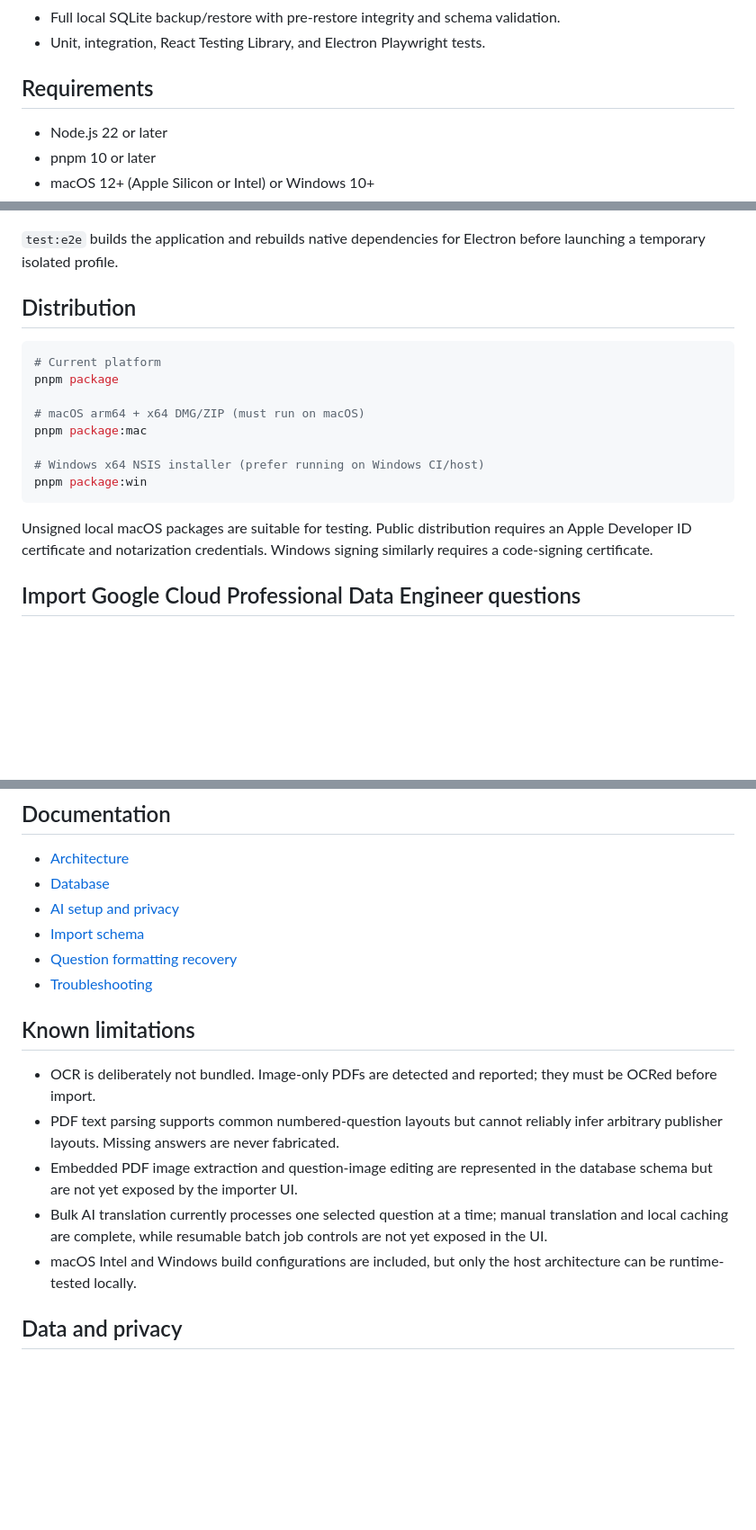
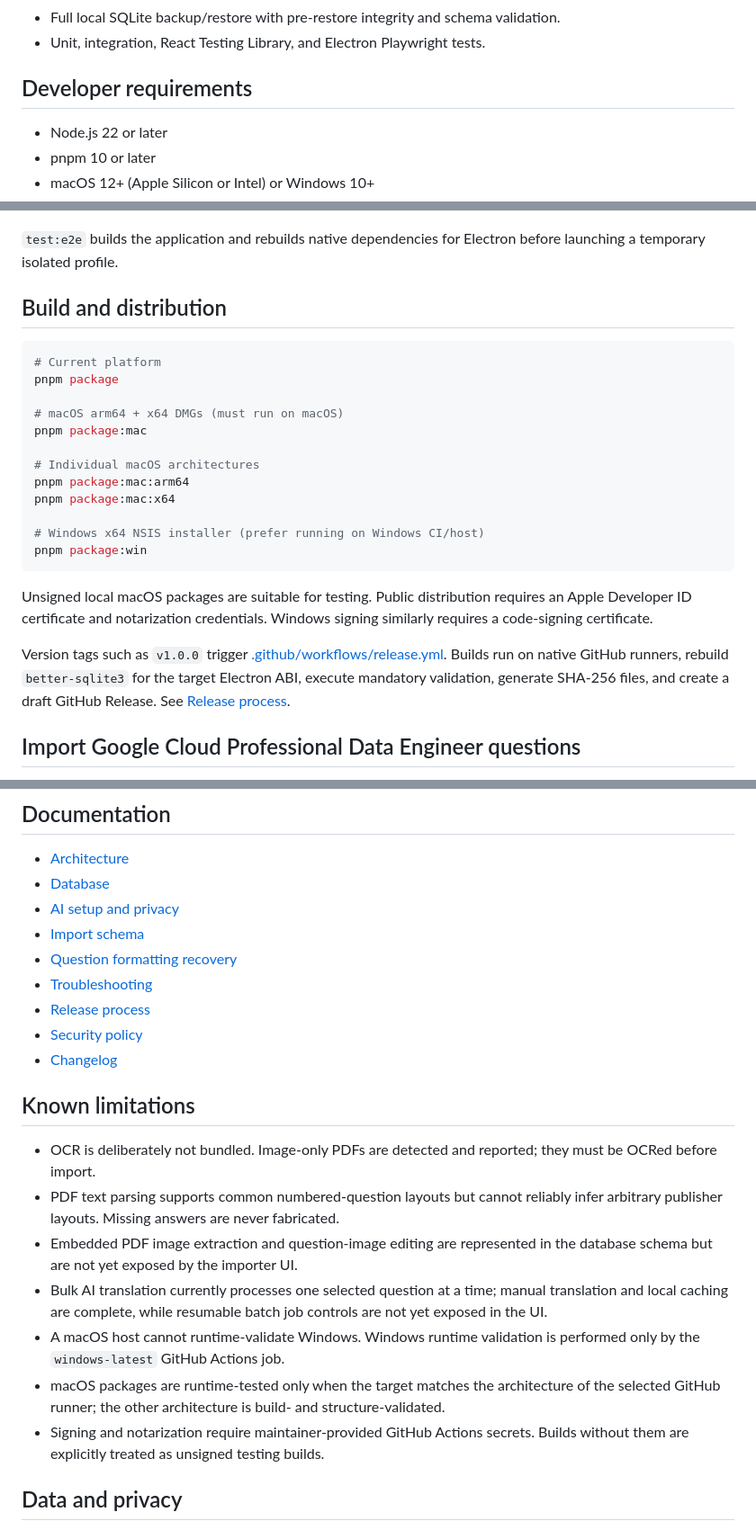
Before and after one commit to farukcevik/certmaster-ai, a Markdown page: README.md, 3 parts joined by grey strips. Shown at 90% size. GitHub-like rendering; blank space fills up the shorter version.

````diff
--- a/README.md
+++ b/README.md
@@ -19,7 +66,7 @@ The repository includes the user-authorized, locally extracted Google Cloud Prof
 - Full local SQLite backup/restore with pre-restore integrity and schema validation.
 - Unit, integration, React Testing Library, and Electron Playwright tests.
 
-## Requirements
+## Developer requirements
 
 - Node.js 22 or later
 - pnpm 10 or later
@@ -48,20 +95,26 @@ pnpm build
 
 `test:e2e` builds the application and rebuilds native dependencies for Electron before launching a temporary isolated profile.
 
-## Distribution
+## Build and distribution
 
 ```bash
 # Current platform
 pnpm package
 
-# macOS arm64 + x64 DMG/ZIP (must run on macOS)
+# macOS arm64 + x64 DMGs (must run on macOS)
 pnpm package:mac
+
+# Individual macOS architectures
+pnpm package:mac:arm64
+pnpm package:mac:x64
 
 # Windows x64 NSIS installer (prefer running on Windows CI/host)
 pnpm package:win
 ```
 
 Unsigned local macOS packages are suitable for testing. Public distribution requires an Apple Developer ID certificate and notarization credentials. Windows signing similarly requires a code-signing certificate.
+
+Version tags such as `v1.0.0` trigger [.github/workflows/release.yml](.github/workflows/release.yml). Builds run on native GitHub runners, rebuild `better-sqlite3` for the target Electron ABI, execute mandatory validation, generate SHA-256 files, and create a draft GitHub Release. See [Release process](docs/RELEASING.md).
 
 ## Import Google Cloud Professional Data Engineer questions
 
@@ -100,6 +153,9 @@ The command creates a timestamped database backup, matches `GCP-PDE-001` through
 - [Import schema](docs/IMPORT_SCHEMA.md)
 - [Question formatting recovery](docs/QUESTION_FORMATTING.md)
 - [Troubleshooting](docs/TROUBLESHOOTING.md)
+- [Release process](docs/RELEASING.md)
+- [Security policy](SECURITY.md)
+- [Changelog](CHANGELOG.md)
 
 ## Known limitations
 
@@ -107,7 +163,9 @@ The command creates a timestamped database backup, matches `GCP-PDE-001` through
 - PDF text parsing supports common numbered-question layouts but cannot reliably infer arbitrary publisher layouts. Missing answers are never fabricated.
 - Embedded PDF image extraction and question-image editing are represented in the database schema but are not yet exposed by the importer UI.
 - Bulk AI translation currently processes one selected question at a time; manual translation and local caching are complete, while resumable batch job controls are not yet exposed in the UI.
-- macOS Intel and Windows build configurations are included, but only the host architecture can be runtime-tested locally.
+- A macOS host cannot runtime-validate Windows. Windows runtime validation is performed only by the `windows-latest` GitHub Actions job.
+- macOS packages are runtime-tested only when the target matches the architecture of the selected GitHub runner; the other architecture is build- and structure-validated.
+- Signing and notarization require maintainer-provided GitHub Actions secrets. Builds without them are explicitly treated as unsigned testing builds.
 
 ## Data and privacy
 
````
Also changed, not shown: other parts of README.md (+48 -1 lines), .github/ISSUE_TEMPLATE/bug_report.md (added, +33 -0 lines), .github/ISSUE_TEMPLATE/feature_request.md (added, +30 -0 lines), CHANGELOG.md (added, +29 -0 lines), SECURITY.md (added, +23 -0 lines), docs/RELEASING.md (added, +82 -0 lines), docs/screenshots/correct-answer-editor.png (added), docs/screenshots/flowlogistic-case-study.png (added), docs/screenshots/question-image-question.png (added), 11 other files.
